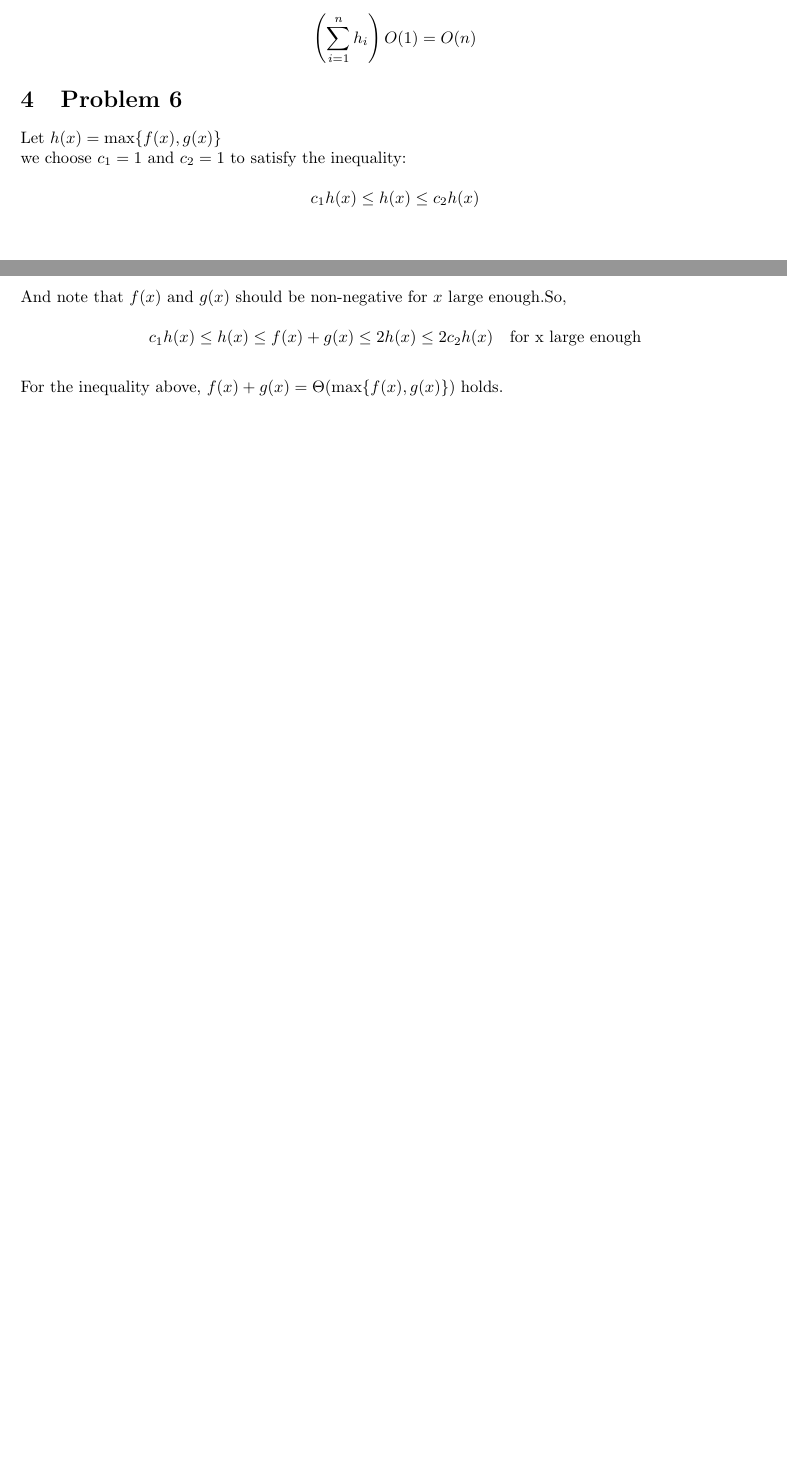
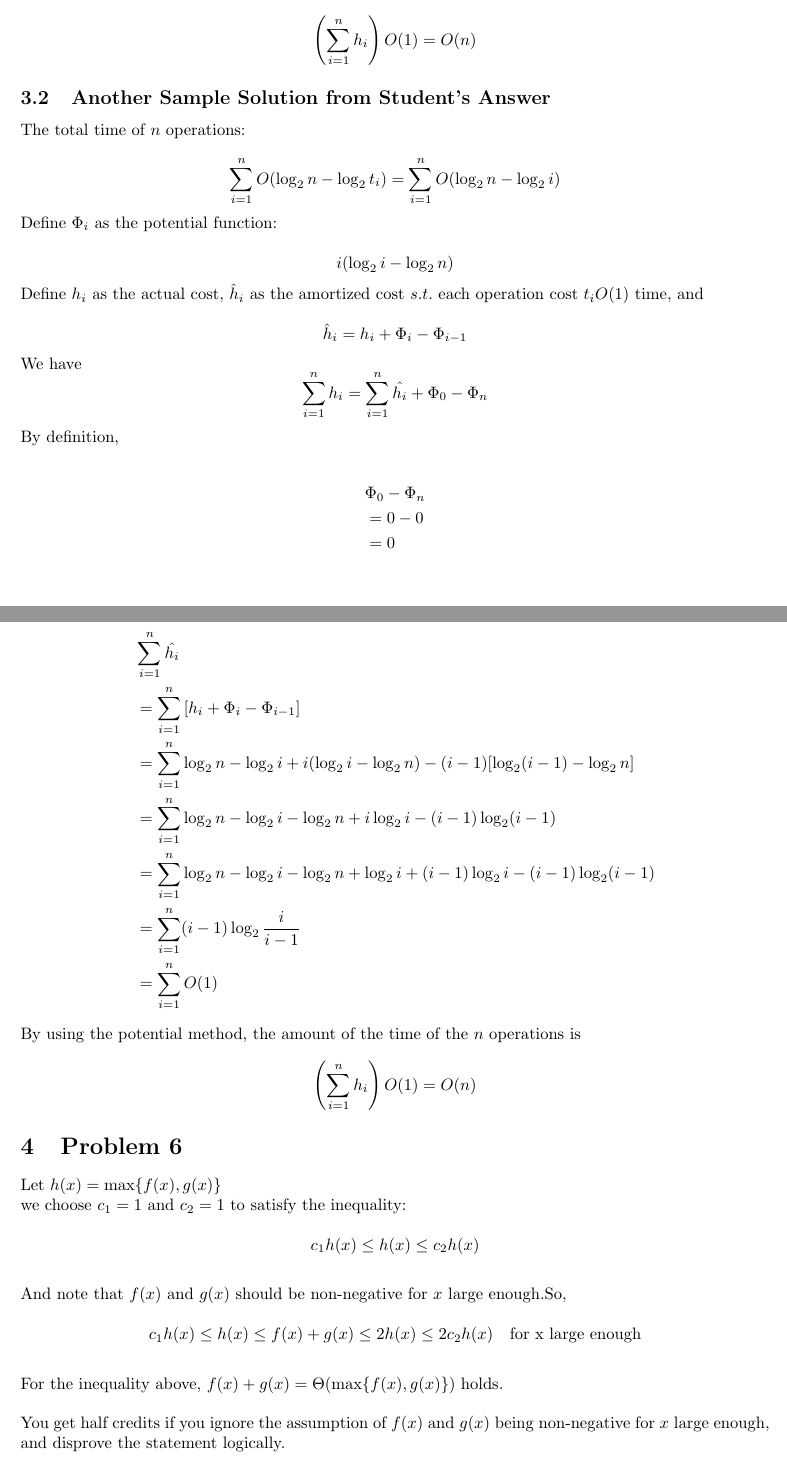
Before and after one commit to gom7745/ADA2016, a LaTeX document (Midterm1/main.tex): two parts of pages 2 and 3 of 3 before the commit and two parts of pages 3 and 4 of 4 after it, joined at a grey line, cut so that both start at the same text, the shorter picture padded with empty space. Compiled offline with pdfLaTeX.

Commit message:
modify problem 5,6

```diff
--- a/Midterm1/main.tex
+++ b/Midterm1/main.tex
@@ -101,11 +113,39 @@ And\\
 \end{align*}
 By using the potential method, the amount of the time of the $n$ operations is\\
 $$\left(\sum\limits_{i=1}^{n}h_i\right)O(1)=O(n)$$
+\subsection{Another Sample Solution from Student's Answer}
+The total time of\ $n$\ operations:\\
+$$\sum\limits_{i=1}^{n}O(\log_2n-\log_2t_i) = \sum\limits_{i=1}^{n}O(\log_2n-\log_2i)$$
+Define\ $\Phi_i$\ as the potential function:\\
+$$i(\log_2i-\log_2n)$$
+Define\ $h_i$\ as the actual cost,\ $\hat{h}_i$\ as the amortized cost\ $s.t.$\ each operation cost\ $t_iO(1)$\ time, and\\
+$$\hat{h}_i=h_i+\Phi_i-\Phi_{i-1}$$
+We have
+$$\sum\limits_{i=1}^{n}h_i=\sum\limits_{i=1}^{n}\hat{h_i}+\Phi_0-\Phi_n$$
+By definition,\\
+\begin{align*}
+&\Phi_0-\Phi_n\\
+&=0-0\\
+&=0\\
+\end{align*}
+And\\
+\begin{align*}
+&\sum\limits_{i=1}^{n}\hat{h_i}\\
+&=\sum\limits_{i=1}^{n}\left[h_i+\Phi_i-\Phi_{i-1}\right]\\
+&=\sum\limits_{i=1}^{n}\log_2n-\log_2i+i(\log_2i-\log_2n)-(i-1)[\log_2(i-1)-\log_2n]\\
+&=\sum\limits_{i=1}^{n}\log_2n-\log_2i-\log_2n+i\log_2i-(i-1)\log_2(i-1)\\
+&=\sum\limits_{i=1}^{n}\log_2n-\log_2i-\log_2n+\log_2i+(i-1)\log_2i-(i-1)\log_2(i-1)\\
+&=\sum\limits_{i=1}^{n}(i-1)\log_2{\frac{i}{i-1}}\\
+&=\sum\limits_{i=1}^{n}O(1)
+\end{align*}
+By using the potential method, the amount of the time of the $n$ operations is\\
+$$\left(\sum\limits_{i=1}^{n}h_i\right)O(1)=O(n)$$
 \section{Problem 6}
 Let $h(x)=\max\{f(x),g(x)\}$\\
 we choose $c_1=1$ and $c_2=1$ to satisfy the inequality:\\
 $$c_1h(x)\leq h(x)\leq c_2h(x)$$\\
-And note that $f(x)$ and $g(x)$ should be non-negative for $x$ large enough.So,\\
+And note that\ $f(x)$ and\ $g(x)$ should be non-negative for $x$ large enough.So,\\
 $$c_1h(x)\leq h(x)\leq f(x)+g(x)\leq 2h(x)\leq 2c_2h(x)\quad\text{for x large enough}$$\\
-For the inequality above, $f(x)+g(x)=\Theta(\max\{f(x),g(x)\})$ holds.
+For the inequality above, $f(x)+g(x)=\Theta(\max\{f(x),g(x)\})$ holds.\\\\
+You get half credits if you ignore the assumption of\ $f(x)$ and $g(x)$\ being non-negative for $x$ large enough, and disprove the statement logically.
 \end{document}
```
Also changed, not shown: Midterm1/main.pdf, Midterm1/main.tex (18 more changed lines), 5 other files.
